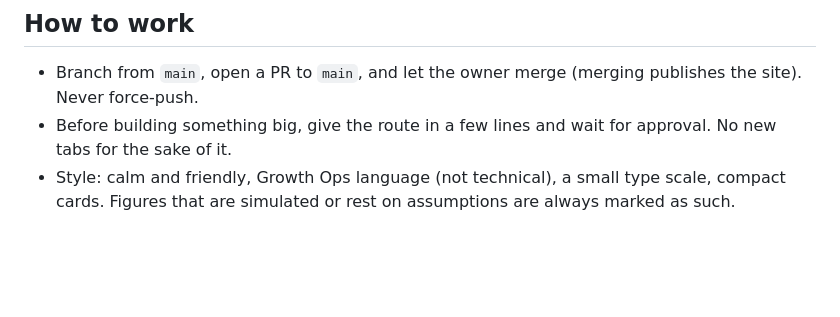
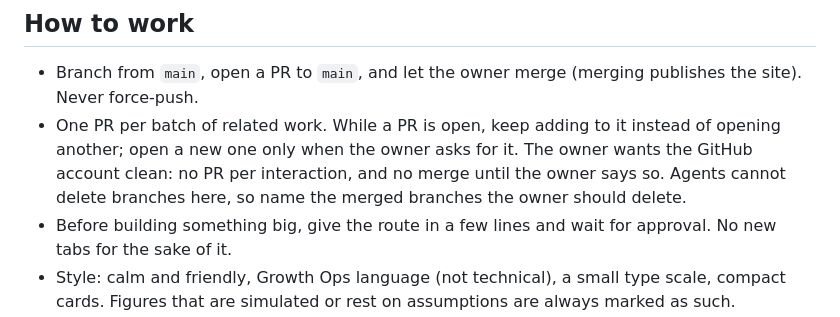
Before and after one commit to apogeoconsara/challengeclara, a Markdown page: CLAUDE.md, the part around the change. GitHub-like rendering; blank space fills up the shorter version.

Commit message:
CLAUDE.md: one PR per batch of related work, keep adding to the open PR
Co-Authored-By: Claude Sonnet 5.5 <noreply@anthropic.com>
Claude-Session: https://claude.ai/code/session_014CcCvrrFx6ZXpmV4h94MgA

```diff
--- a/CLAUDE.md
+++ b/CLAUDE.md
@@ -28,6 +28,9 @@ Start with `README.md`, `growth-orchestrator/README.md` and `growth-orchestrator
 ## How to work
 
 - Branch from `main`, open a PR to `main`, and let the owner merge (merging publishes the site). Never force-push.
+- One PR per batch of related work. While a PR is open, keep adding to it instead of opening another; open a new one only when the
+  owner asks for it. The owner wants the GitHub account clean: no PR per interaction, and no merge until the owner says so.
+  Agents cannot delete branches here, so name the merged branches the owner should delete.
 - Before building something big, give the route in a few lines and wait for approval. No new tabs for the sake of it.
 - Style: calm and friendly, Growth Ops language (not technical), a small type scale, compact cards. Figures that are
   simulated or rest on assumptions are always marked as such.
```
